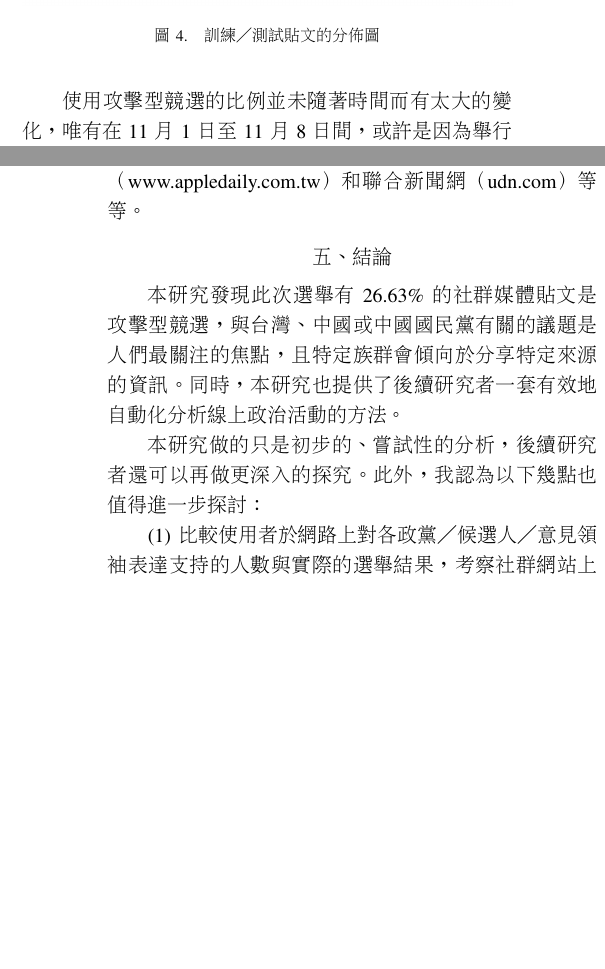
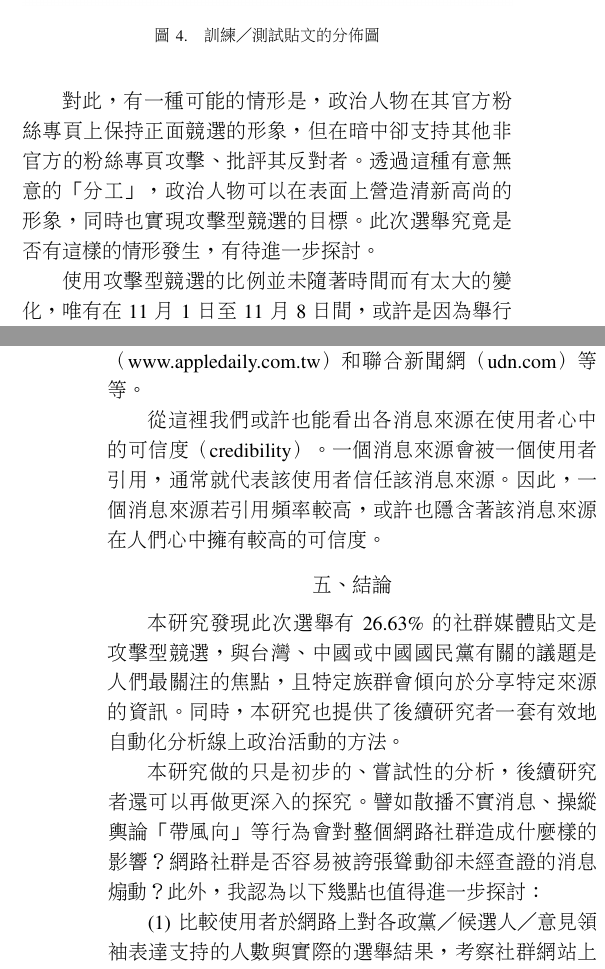
Before and after one commit to yuwen41200/bachelor-thesis, a LaTeX thesis (7-thesis/main.tex): two parts of the columns of pages 13 and 14 of 14, joined at a grey line, cut so that both start at the same text, the shorter picture padded with empty space. Compiled offline with pdfLaTeX.

Commit message:
Revise for 2e.

```diff
--- a/7-thesis/main.tex
+++ b/7-thesis/main.tex
@@ -971,6 +971,10 @@ Tumorectomy Project 割腫瘤計畫 & 0/0 (-) & 0/0 (-) & 0/0 (-) & 0/0 (-) & 0/
 然而，具鮮明政治立場，或以抨擊反對陣營為目的的意見領袖，則較常使用攻擊型競選。%
 「Taiwan Fugue」、「反馬英九聯盟」、「不禮貌鄉民團」、「藍白拖的逆襲」等粉絲專頁攻擊型競選貼文的比例皆超過八成。%
 
+對此，有一種可能的情形是，政治人物在其官方粉絲專頁上保持正面競選的形象，但在暗中卻支持其他非官方的粉絲專頁攻擊、批評其反對者。%
+透過這種有意無意的「分工」，政治人物可以在表面上營造清新高尚的形象，同時也實現攻擊型競選的目標。%
+此次選舉究竟是否有這樣的情形發生，有待進一步探討。%
+
 使用攻擊型競選的比例並未隨著時間而有太大的變化，唯有在 11 月 1 日至 11 月 8 日間，%
 或許是因為舉行兩岸領導人會面的緣故，攻擊型競選貼文的比例創下高峰，比平時高出了一成左右。%
 另外，使用攻擊型競選的比例則在投票日前一週達到最低點，比平時低了 5\% 左右。%
@@ -1002,6 +1006,10 @@ Tumorectomy Project 割腫瘤計畫 & 0/0 (-) & 0/0 (-) & 0/0 (-) & 0/0 (-) & 0/
 在此次選舉中最常被人們引用的消息來源是 YouTube（www.youtube.com 或 youtu.be）、%
 自由時報（news.ltn.com.tw）、蘋果日報（www.appledaily.com.tw）和聯合新聞網（udn.com）等等。%
 
+從這裡我們或許也能看出各消息來源在使用者心中的可信度（credibility）。%
+一個消息來源會被一個使用者引用，通常就代表該使用者信任該消息來源。%
+因此，一個消息來源若引用頻率較高，或許也隱含著該消息來源在人們心中擁有較高的可信度。%
+
 \section*{五、結論}
 
 本研究發現此次選舉有 26.63\% 的社群媒體貼文是攻擊型競選，與台灣、中國或中國國民黨有關的議題是人們最關注的焦點，%
@@ -1009,6 +1017,8 @@ Tumorectomy Project 割腫瘤計畫 & 0/0 (-) & 0/0 (-) & 0/0 (-) & 0/0 (-) & 0/
 同時，本研究也提供了後續研究者一套有效地自動化分析線上政治活動的方法。%
 
 本研究做的只是初步的、嘗試性的分析，後續研究者還可以再做更深入的探究。%
+譬如散播不實消息、操縱輿論「帶風向」等行為會對整個網路社群造成什麼樣的影響？%
+網路社群是否容易被誇張聳動卻未經查證的消息煽動？%
 此外，我認為以下幾點也值得進一步探討：%
 
 (1) 比較使用者於網路上對各政黨／候選人／意見領袖表達支持的人數與實際的選舉結果，%
```
